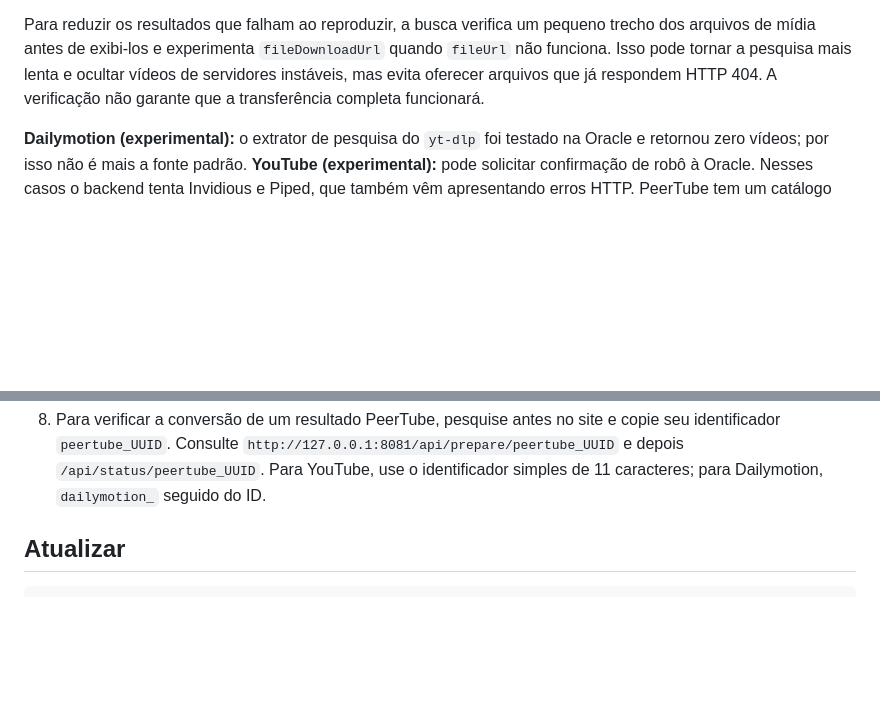
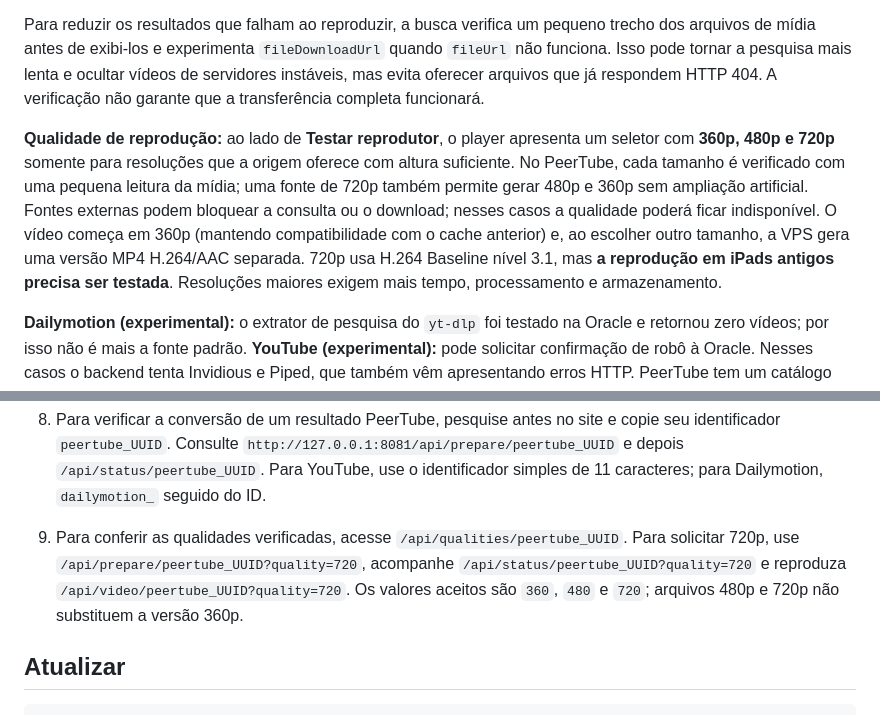
Before and after one commit to White13291/RetroTube, a Markdown page: README.md, 2 parts joined by grey strips. Rendered like a GitHub page; blank space fills up the shorter version.

Commit message:
Document RetroTube selectable playback resolutions

```diff
--- a/README.md
+++ b/README.md
@@ -5,6 +5,8 @@ O RetroTube pode ser executado na VPS Ubuntu Server. A VPS serve o site, pesquis
 **Fonte padrão: PeerTube.** A busca usa os índices públicos `search.joinpeertube.org` e `peertube.tv`, testados na Oracle, sem chave de API, login ou necessidade de manter um computador ligado. Ao escolher um resultado, a VPS consulta o servidor PeerTube de origem e tenta obter seu arquivo público MP4/WebM, convertendo-o para o player do iPad. Nem todos os vídeos indexados têm arquivos públicos em resoluções compatíveis ou servidores de origem acessíveis.
 
 Para reduzir os resultados que falham ao reproduzir, a busca verifica um pequeno trecho dos arquivos de mídia antes de exibi-los e experimenta `fileDownloadUrl` quando `fileUrl` não funciona. Isso pode tornar a pesquisa mais lenta e ocultar vídeos de servidores instáveis, mas evita oferecer arquivos que já respondem HTTP 404. A verificação não garante que a transferência completa funcionará.
+
+**Qualidade de reprodução:** ao lado de **Testar reprodutor**, o player apresenta um seletor com **360p, 480p e 720p** somente para resoluções que a origem oferece com altura suficiente. No PeerTube, cada tamanho é verificado com uma pequena leitura da mídia; uma fonte de 720p também permite gerar 480p e 360p sem ampliação artificial. Fontes externas podem bloquear a consulta ou o download; nesses casos a qualidade poderá ficar indisponível. O vídeo começa em 360p (mantendo compatibilidade com o cache anterior) e, ao escolher outro tamanho, a VPS gera uma versão MP4 H.264/AAC separada. 720p usa H.264 Baseline nível 3.1, mas **a reprodução em iPads antigos precisa ser testada**. Resoluções maiores exigem mais tempo, processamento e armazenamento.
 
 **Dailymotion (experimental):** o extrator de pesquisa do `yt-dlp` foi testado na Oracle e retornou zero vídeos; por isso não é mais a fonte padrão. **YouTube (experimental):** pode solicitar confirmação de robô à Oracle. Nesses casos o backend tenta Invidious e Piped, que também vêm apresentando erros HTTP. PeerTube tem um catálogo independente e não oferece todo o catálogo do YouTube.
 
@@ -53,6 +55,7 @@ curl -G --max-time 40 --data-urlencode 'q=brasil' --data-urlencode 'source=peert
 
    Uma resposta JSON com `formatStreams` indica que o endpoint de metadados funciona; HTTP 403, 429, 500, 502 ou 503 indica bloqueio ou indisponibilidade, e o RetroTube tentará outras instâncias. Este teste **não garante** que o proxy de MP4 também esteja acessível.
 8. Para verificar a conversão de um resultado PeerTube, pesquise antes no site e copie seu identificador `peertube_UUID`. Consulte `http://127.0.0.1:8081/api/prepare/peertube_UUID` e depois `/api/status/peertube_UUID`. Para YouTube, use o identificador simples de 11 caracteres; para Dailymotion, `dailymotion_` seguido do ID.
+9. Para conferir as qualidades verificadas, acesse `/api/qualities/peertube_UUID`. Para solicitar 720p, use `/api/prepare/peertube_UUID?quality=720`, acompanhe `/api/status/peertube_UUID?quality=720` e reproduza `/api/video/peertube_UUID?quality=720`. Os valores aceitos são `360`, `480` e `720`; arquivos 480p e 720p não substituem a versão 360p.
 
 ## Atualizar
 
```
